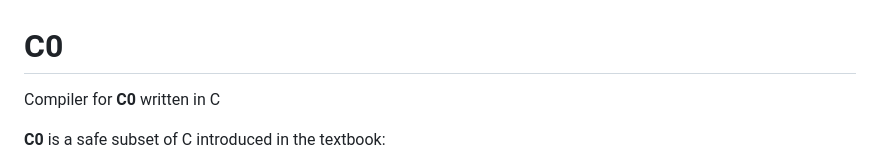
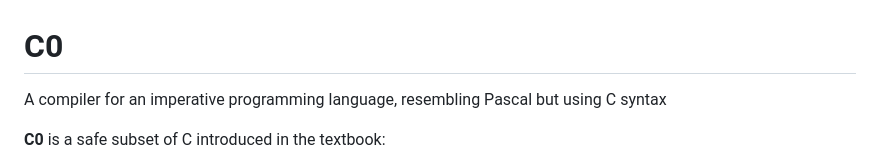
Before and after one commit to Stochastic-Batman/C0, a Markdown page: README.md, the part around the change. Rendered like a GitHub page.

```diff
--- a/README.md
+++ b/README.md
@@ -1,5 +1,5 @@
 # **C0**
-Compiler for **C0** written in C
+A compiler for an imperative programming language, resembling Pascal but using C syntax
 
 **C0** is a safe subset of C introduced in the textbook:
 
```
